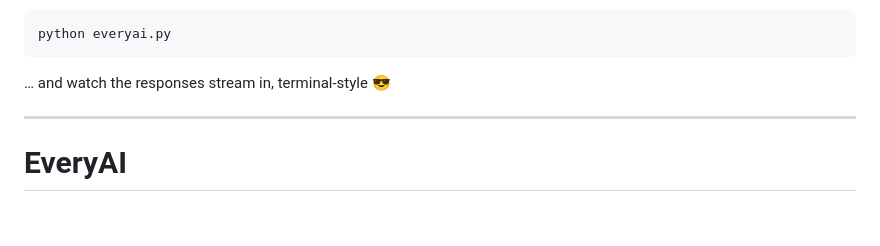
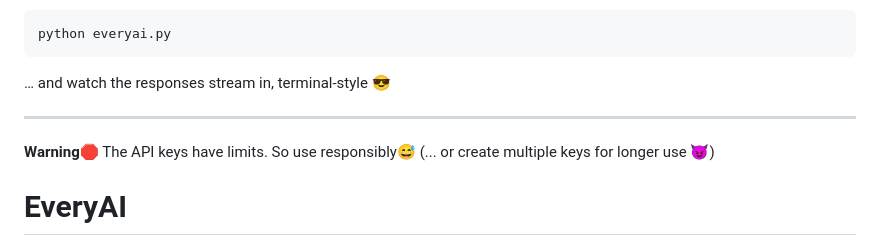
Before and after one commit to electro-glitch/EveryAI, a Markdown page: README.md, the part around the change. GitHub-like rendering; blank space fills up the shorter version.

```diff
--- a/README.md
+++ b/README.md
@@ -54,6 +54,9 @@ python everyai.py
 
 ---
 
+**Warning🛑**
+The API keys have limits. So use responsibly😅 (... or create multiple keys for longer use 😈)
+
 # EveryAI
 
 EveryAI is a powerful AI response aggregator that queries multiple AI models simultaneously, providing rapid, diverse responses in a single execution. By leveraging parallel processing, it significantly reduces wait times, making it ideal for research, content generation, and AI benchmarking.
```
